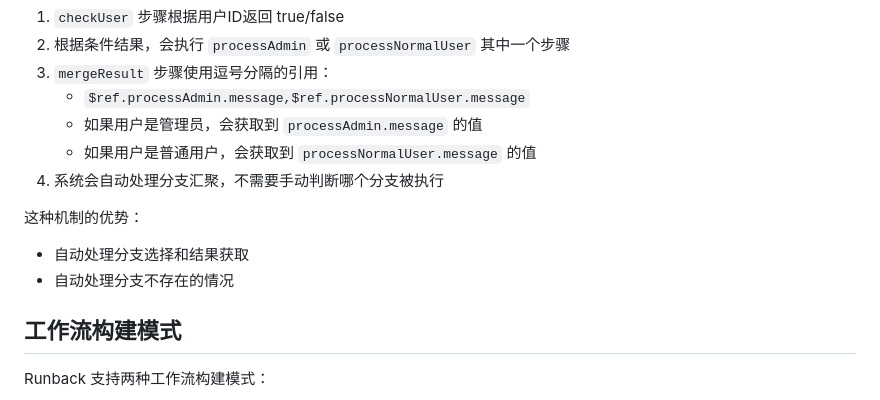
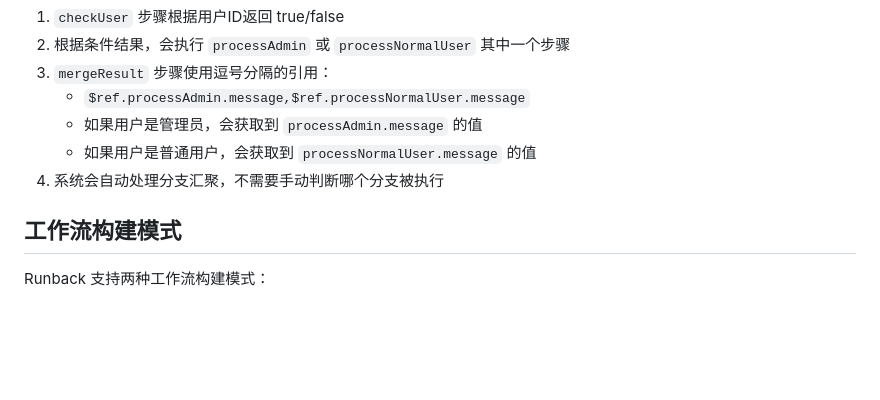
Before and after one commit to livoras/runback, a Markdown page: README.md, the part around the change. Rendered like a GitHub page; blank space fills up the shorter version.

Commit message:
docs: remove redundant advantages section from README

```diff
--- a/README.md
+++ b/README.md
@@ -468,10 +468,6 @@ await work.run({ entry: 'checkUser' });
    - 如果用户是普通用户，会获取到 `processNormalUser.message` 的值
 4. 系统会自动处理分支汇聚，不需要手动判断哪个分支被执行
 
-这种机制的优势：
-- 自动处理分支选择和结果获取
-- 自动处理分支不存在的情况
-
 ## 工作流构建模式
 
 Runback 支持两种工作流构建模式：
```
